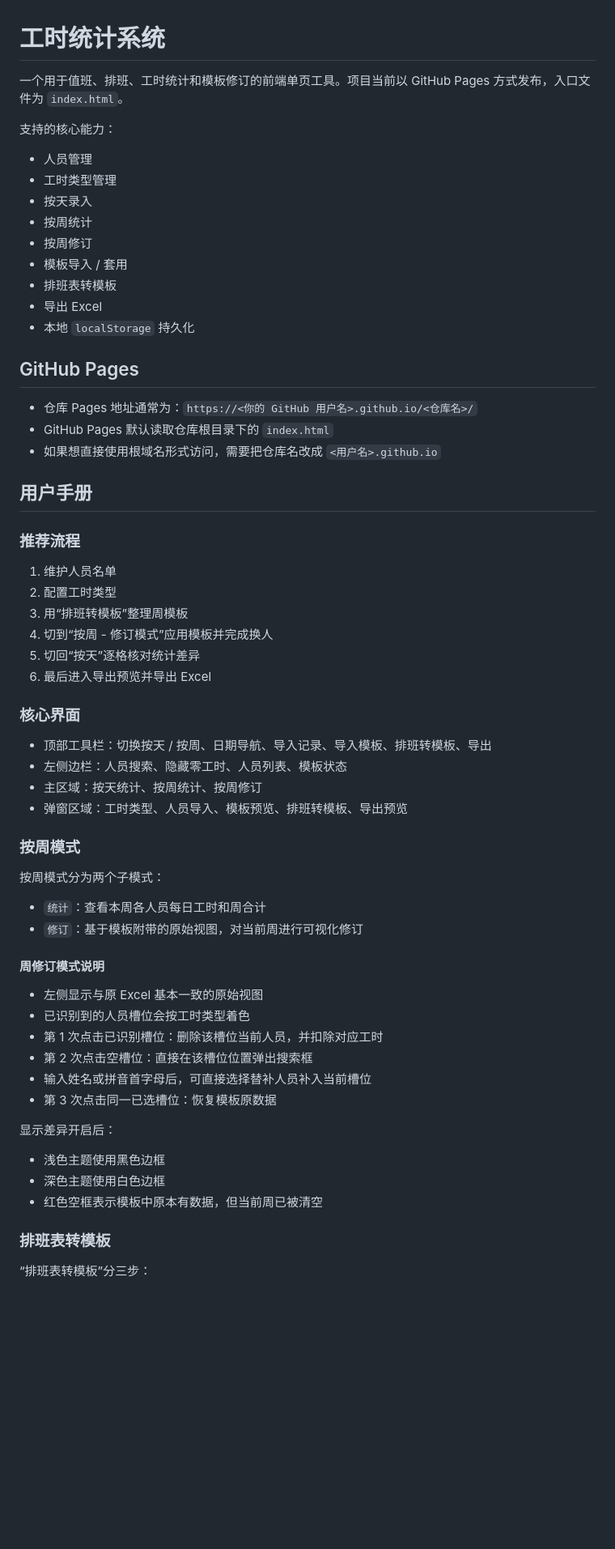
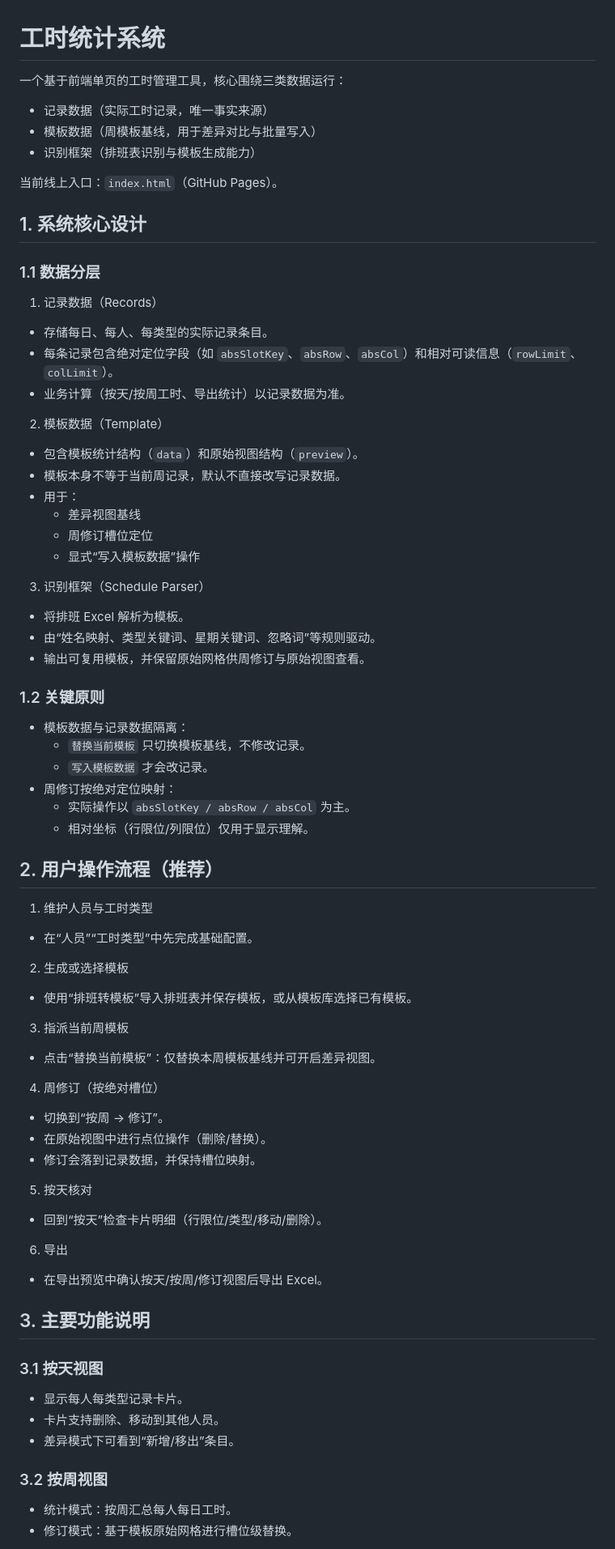
Before and after one commit to KuihanLi/Working-Hours-Statistics, a Markdown page: README.md, the part around one of its changes. Shown at 81% size. GitHub-like rendering; blank space fills up the shorter version.

```diff
--- a/README.md
+++ b/README.md
@@ -1,66 +1,73 @@
 # 工时统计系统
 
-一个用于值班、排班、工时统计和模板修订的前端单页工具。项目当前以 GitHub Pages 方式发布，入口文件为 `index.html`。
+一个基于前端单页的工时管理工具，核心围绕三类数据运行：
+- 记录数据（实际工时记录，唯一事实来源）
+- 模板数据（周模板基线，用于差异对比与批量写入）
+- 识别框架（排班表识别与模板生成能力）
 
-支持的核心能力：
+当前线上入口：`index.html`（GitHub Pages）。
 
-- 人员管理
-- 工时类型管理
-- 按天录入
-- 按周统计
-- 按周修订
-- 模板导入 / 套用
-- 排班表转模板
-- 导出 Excel
-- 本地 `localStorage` 持久化
+## 1. 系统核心设计
 
-## GitHub Pages
+### 1.1 数据分层
 
-- 仓库 Pages 地址通常为：`https://<你的 GitHub 用户名>.github.io/<仓库名>/`
-- GitHub Pages 默认读取仓库根目录下的 `index.html`
-- 如果想直接使用根域名形式访问，需要把仓库名改成 `<用户名>.github.io`
+1. 记录数据（Records）
+- 存储每日、每人、每类型的实际记录条目。
+- 每条记录包含绝对定位字段（如 `absSlotKey`、`absRow`、`absCol`）和相对可读信息（`rowLimit`、`colLimit`）。
+- 业务计算（按天/按周工时、导出统计）以记录数据为准。
 
-## 用户手册
+2. 模板数据（Template）
+- 包含模板统计结构（`data`）和原始视图结构（`preview`）。
+- 模板本身不等于当前周记录，默认不直接改写记录数据。
+- 用于：
+  - 差异视图基线
+  - 周修订槽位定位
+  - 显式“写入模板数据”操作
 
-### 推荐流程
+3. 识别框架（Schedule Parser）
+- 将排班 Excel 解析为模板。
+- 由“姓名映射、类型关键词、星期关键词、忽略词”等规则驱动。
+- 输出可复用模板，并保留原始网格供周修订与原始视图查看。
 
-1. 维护人员名单
-2. 配置工时类型
-3. 用“排班转模板”整理周模板
-4. 切到“按周 - 修订模式”应用模板并完成换人
-5. 切回“按天”逐格核对统计差异
-6. 最后进入导出预览并导出 Excel
+### 1.2 关键原则
 
-### 核心界面
+- 模板数据与记录数据隔离：
+  - `替换当前模板` 只切换模板基线，不修改记录。
+  - `写入模板数据` 才会改记录。
+- 周修订按绝对定位映射：
+  - 实际操作以 `absSlotKey / absRow / absCol` 为主。
+  - 相对坐标（行限位/列限位）仅用于显示理解。
 
-- 顶部工具栏：切换按天 / 按周、日期导航、导入记录、导入模板、排班转模板、导出
-- 左侧边栏：人员搜索、隐藏零工时、人员列表、模板状态
-- 主区域：按天统计、按周统计、按周修订
-- 弹窗区域：工时类型、人员导入、模板预览、排班转模板、导出预览
+## 2. 用户操作流程（推荐）
 
-### 按周模式
+1. 维护人员与工时类型
+- 在“人员”“工时类型”中先完成基础配置。
 
-按周模式分为两个子模式：
+2. 生成或选择模板
+- 使用“排班转模板”导入排班表并保存模板，或从模板库选择已有模板。
 
-- `统计`：查看本周各人员每日工时和周合计
-- `修订`：基于模板附带的原始视图，对当前周进行可视化修订
+3. 指派当前周模板
+- 点击“替换当前模板”：仅替换本周模板基线并可开启差异视图。
 
-#### 周修订模式说明
+4. 周修订（按绝对槽位）
+- 切换到“按周 -> 修订”。
+- 在原始视图中进行点位操作（删除/替换）。
+- 修订会落到记录数据，并保持槽位映射。
 
-- 左侧显示与原 Excel 基本一致的原始视图
-- 已识别到的人员槽位会按工时类型着色
-- 第 1 次点击已识别槽位：删除该槽位当前人员，并扣除对应工时
-- 第 2 次点击空槽位：直接在该槽位位置弹出搜索框
-- 输入姓名或拼音首字母后，可直接选择替补人员补入当前槽位
-- 第 3 次点击同一已选槽位：恢复模板原数据
+5. 按天核对
+- 回到“按天”检查卡片明细（行限位/类型/移动/删除）。
 
-显示差异开启后：
+6. 导出
+- 在导出预览中确认按天/按周/修订视图后导出 Excel。
 
-- 浅色主题使用黑色边框
-- 深色主题使用白色边框
-- 红色空框表示模板中原本有数据，但当前周已被清空
+## 3. 主要功能说明
 
-### 排班表转模板
+### 3.1 按天视图
+- 显示每人每类型记录卡片。
+- 卡片支持删除、移动到其他人员。
+- 差异模式下可看到“新增/移出”条目。
 
-“排班表转模板”分三步：
+### 3.2 按周视图
+- 统计模式：按周汇总每人每日工时。
+- 修订模式：基于模板原始网格进行槽位级替换。
 
```
Also changed, not shown: other parts of README.md (+34 -137 lines).
